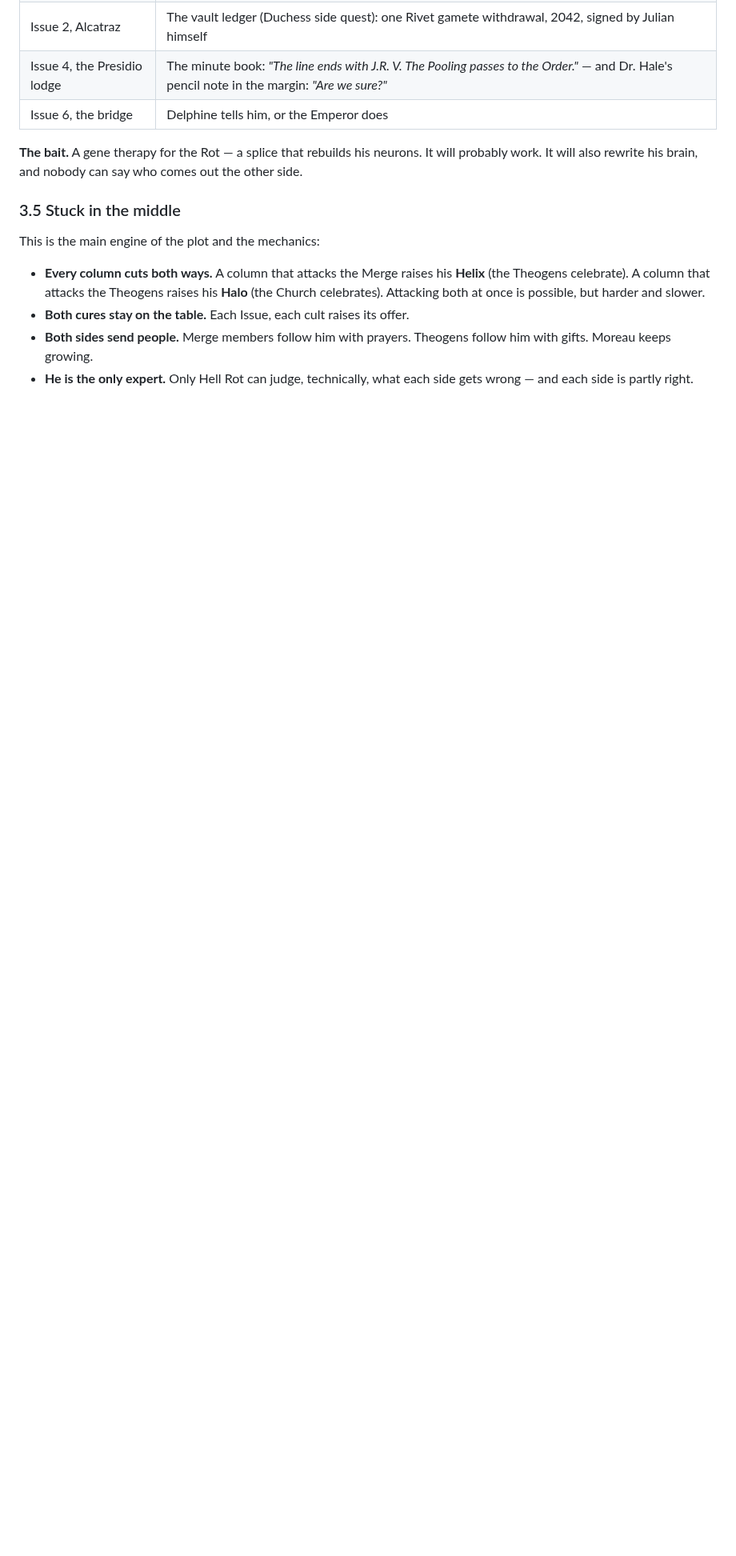
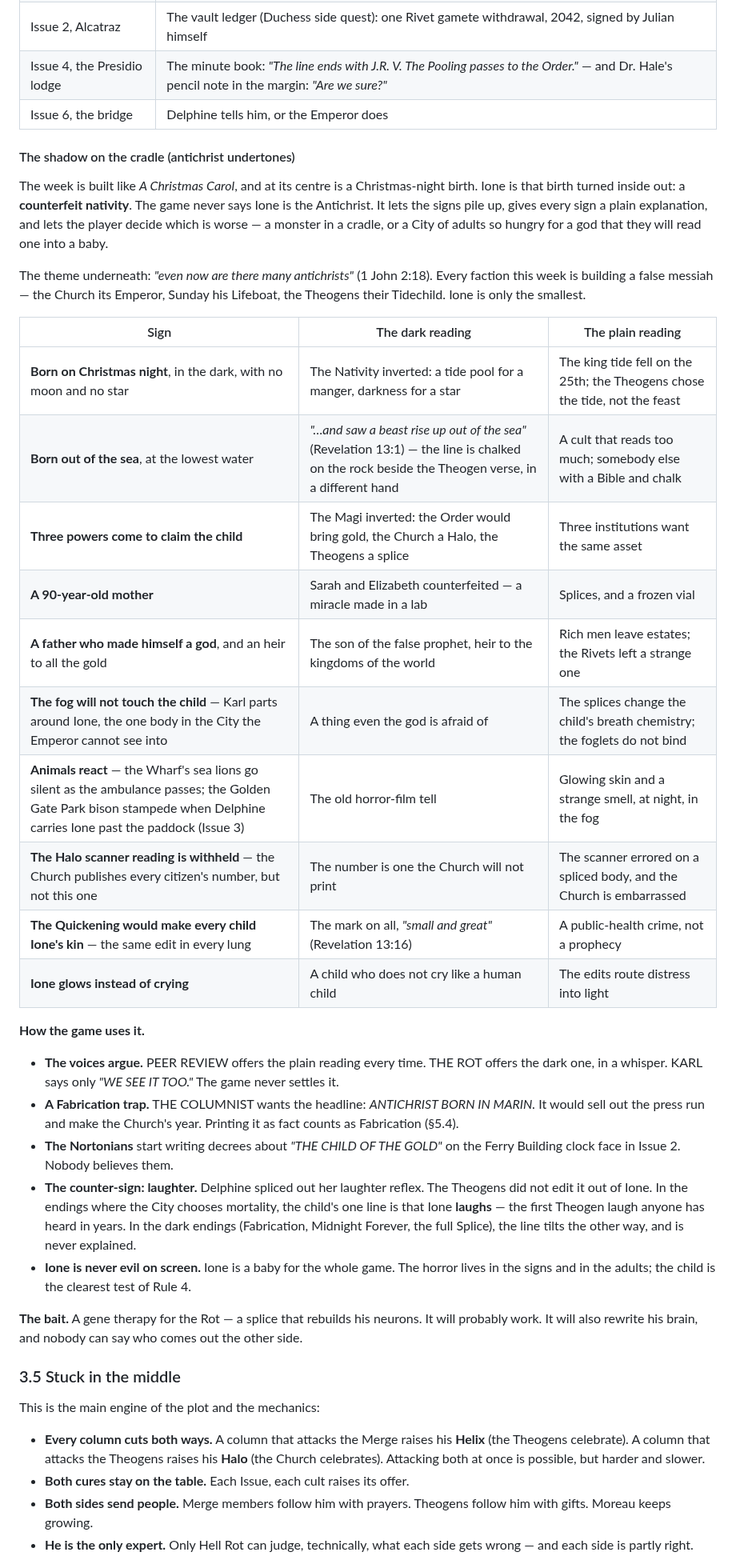
Before and after one commit to ThatMrE/aileron-games, a Markdown page: docs/hellrot-design.md, the part around one of its changes. Shown at 80% size. Rendered like a GitHub page; blank space fills up the shorter version.

```diff
--- a/docs/hellrot-design.md
+++ b/docs/hellrot-design.md
@@ -793,6 +793,53 @@ What it does to the plot:
 | Issue 4, the Presidio lodge | The minute book: *"The line ends with J.R. V. The Pooling passes to the Order."* — and Dr. Hale's pencil note in the margin: *"Are we sure?"* |
 | Issue 6, the bridge | Delphine tells him, or the Emperor does |
 
+#### The shadow on the cradle (antichrist undertones)
+
+The week is built like *A Christmas Carol*, and at its centre is a
+Christmas-night birth. Ione is that birth turned inside out: a **counterfeit
+nativity**. The game never says Ione is the Antichrist. It lets the signs
+pile up, gives every sign a plain explanation, and lets the player decide
+which is worse — a monster in a cradle, or a City of adults so hungry for a
+god that they will read one into a baby.
+
+The theme underneath: *"even now are there many antichrists"* (1 John
+2:18). Every faction this week is building a false messiah — the Church its
+Emperor, Sunday his Lifeboat, the Theogens their Tidechild. Ione is only the
+smallest.
+
+| Sign | The dark reading | The plain reading |
+|---|---|---|
+| **Born on Christmas night**, in the dark, with no moon and no star | The Nativity inverted: a tide pool for a manger, darkness for a star | The king tide fell on the 25th; the Theogens chose the tide, not the feast |
+| **Born out of the sea**, at the lowest water | *"…and saw a beast rise up out of the sea"* (Revelation 13:1) — the line is chalked on the rock beside the Theogen verse, in a different hand | A cult that reads too much; somebody else with a Bible and chalk |
+| **Three powers come to claim the child** | The Magi inverted: the Order would bring gold, the Church a Halo, the Theogens a splice | Three institutions want the same asset |
+| **A 90-year-old mother** | Sarah and Elizabeth counterfeited — a miracle made in a lab | Splices, and a frozen vial |
+| **A father who made himself a god**, and an heir to all the gold | The son of the false prophet, heir to the kingdoms of the world | Rich men leave estates; the Rivets left a strange one |
+| **The fog will not touch the child** — Karl parts around Ione, the one body in the City the Emperor cannot see into | A thing even the god is afraid of | The splices change the child's breath chemistry; the foglets do not bind |
+| **Animals react** — the Wharf's sea lions go silent as the ambulance passes; the Golden Gate Park bison stampede when Delphine carries Ione past the paddock (Issue 3) | The old horror-film tell | Glowing skin and a strange smell, at night, in the fog |
+| **The Halo scanner reading is withheld** — the Church publishes every citizen's number, but not this one | The number is one the Church will not print | The scanner errored on a spliced body, and the Church is embarrassed |
+| **The Quickening would make every child Ione's kin** — the same edit in every lung | The mark on all, *"small and great"* (Revelation 13:16) | A public-health crime, not a prophecy |
+| **Ione glows instead of crying** | A child who does not cry like a human child | The edits route distress into light |
+
+**How the game uses it.**
+
+- **The voices argue.** PEER REVIEW offers the plain reading every time.
+  THE ROT offers the dark one, in a whisper. KARL says only *"WE SEE IT
+  TOO."* The game never settles it.
+- **A Fabrication trap.** THE COLUMNIST wants the headline: *ANTICHRIST BORN
+  IN MARIN.* It would sell out the press run and make the Church's year.
+  Printing it as fact counts as Fabrication (§5.4).
+- **The Nortonians** start writing decrees about *"THE CHILD OF THE GOLD"*
+  on the Ferry Building clock face in Issue 2. Nobody believes them.
+- **The counter-sign: laughter.** Delphine spliced out her laughter reflex.
+  The Theogens did not edit it out of Ione. In the endings where the City
+  chooses mortality, the child's one line is that Ione **laughs** — the
+  first Theogen laugh anyone has heard in years. In the dark endings
+  (Fabrication, Midnight Forever, the full Splice), the line tilts the other
+  way, and is never explained.
+- **Ione is never evil on screen.** Ione is a baby for the whole game. The
+  horror lives in the signs and in the adults; the child is the clearest
+  test of Rule 4.
+
 **The bait.** A gene therapy for the Rot — a splice that rebuilds his
 neurons. It will probably work. It will also rewrite his brain, and nobody
 can say who comes out the other side.
```
Also changed, not shown: other parts of docs/hellrot-design.md (+14 -0 lines), docs/hellrot-loading-deck.md (+13 -9 lines).
